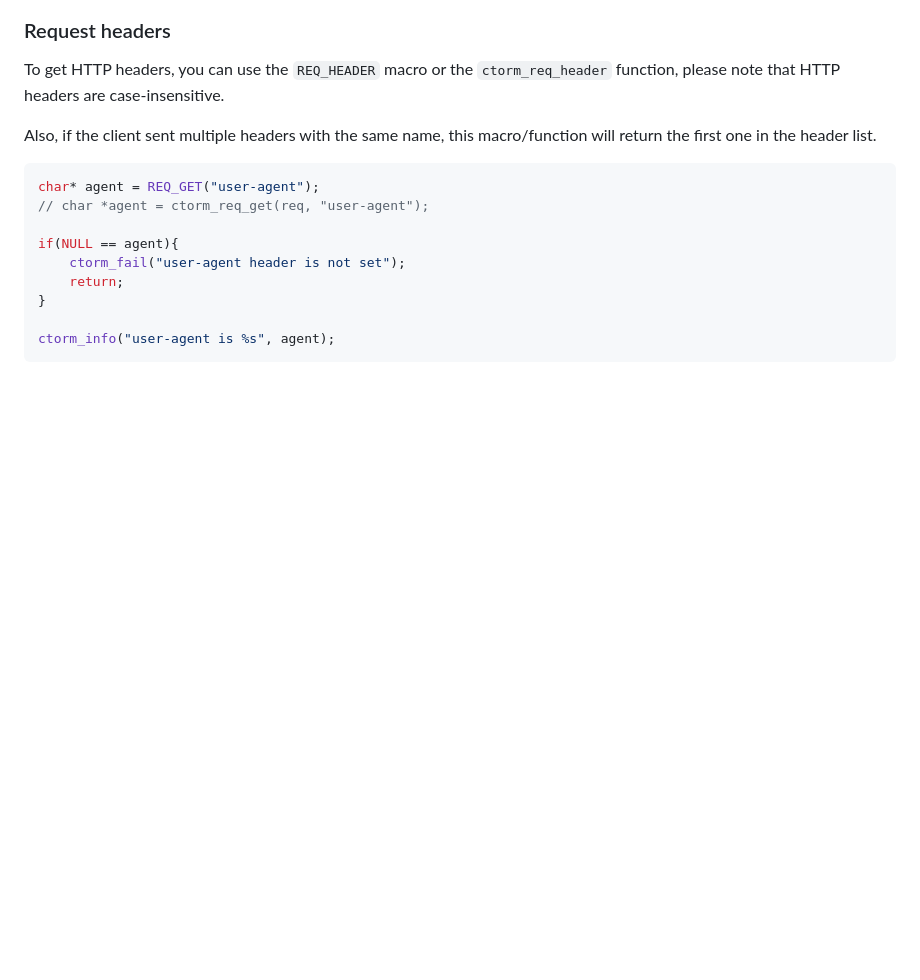
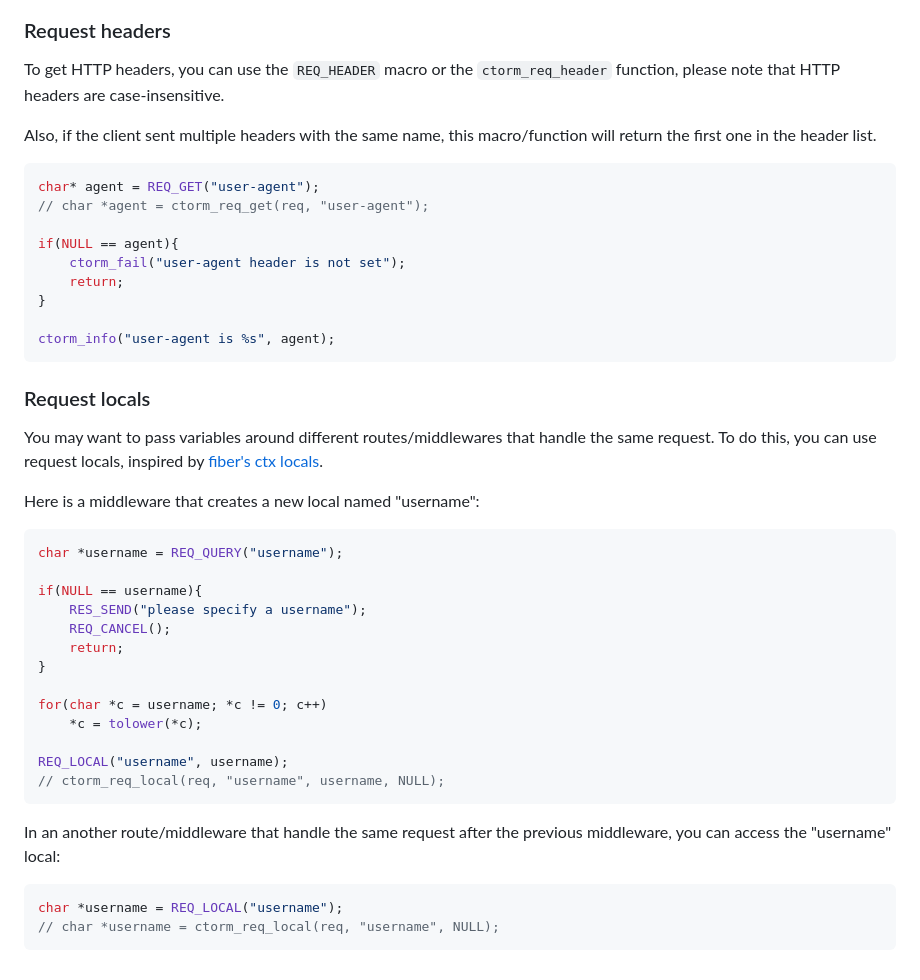
Before and after one commit to ngn13/ctorm, a Markdown page: docs/req.md, the part around the change. GitHub-like rendering; blank space fills up the shorter version.

Commit message:
add documentation for request locals
Signed-off-by: ngn <ngn@ngn.tf>

````diff
--- a/docs/req.md
+++ b/docs/req.md
@@ -128,3 +128,30 @@ if(NULL == agent){
 
 ctorm_info("user-agent is %s", agent);
 ```
+
+### Request locals
+You may want to pass variables around different routes/middlewares that handle the same
+request. To do this, you can use request locals, inspired by [fiber's ctx locals](https://docs.gofiber.io/api/ctx/#locals).
+
+Here is a middleware that creates a new local named "username":
+```c
+char *username = REQ_QUERY("username");
+
+if(NULL == username){
+    RES_SEND("please specify a username");
+    REQ_CANCEL();
+    return;
+}
+
+for(char *c = username; *c != 0; c++)
+    *c = tolower(*c);
+
+REQ_LOCAL("username", username);
+// ctorm_req_local(req, "username", username, NULL);
+```
+In an another route/middleware that handle the same request after the previous middleware,
+you can access the "username" local:
+```c
+char *username = REQ_LOCAL("username");
+// char *username = ctorm_req_local(req, "username", NULL);
+```
````
Also changed, not shown: README.md (+1 -1 lines).
